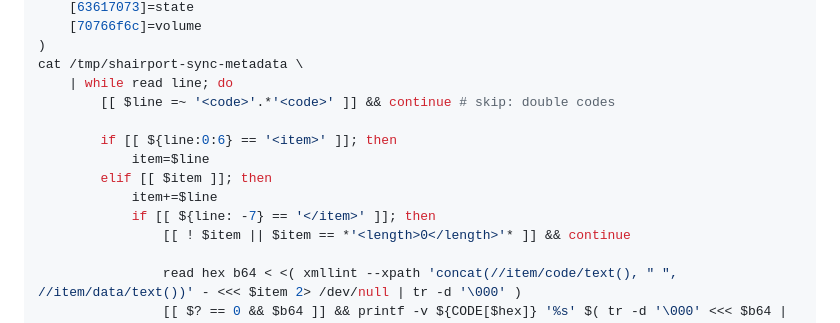
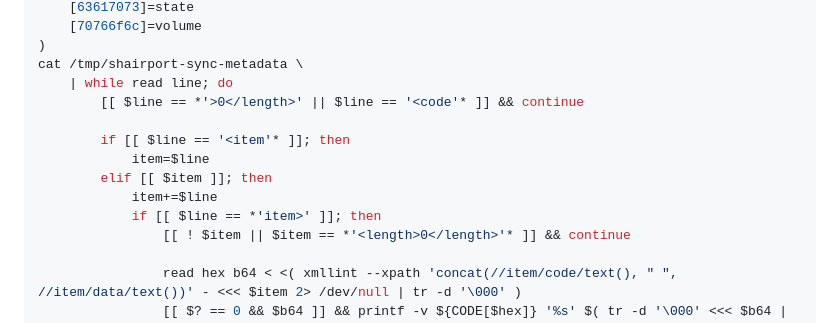
Before and after one commit to rern/_assets, a Markdown page: Notes/shairport-sync/README.md, the part around the change. Drawn GitHub-style.

```diff
--- a/Notes/shairport-sync/README.md
+++ b/Notes/shairport-sync/README.md
@@ -51,13 +51,13 @@ declare -A CODE=(
 )
 cat /tmp/shairport-sync-metadata \
 	| while read line; do
-		[[ $line =~ '<code>'.*'<code>' ]] && continue # skip: double codes
+		[[ $line == *'>0</length>' || $line == '<code'* ]] && continue
 
-		if [[ ${line:0:6} == '<item>' ]]; then
+		if [[ $line == '<item'* ]]; then
 			item=$line
 		elif [[ $item ]]; then
 			item+=$line
-			if [[ ${line: -7} == '</item>' ]]; then
+			if [[ $line == *'item>' ]]; then
 				[[ ! $item || $item == *'<length>0</length>'* ]] && continue
 
 				read hex b64 < <( xmllint --xpath 'concat(//item/code/text(), " ", //item/data/text())' - <<< $item 2> /dev/null | tr -d '\000' )
```
